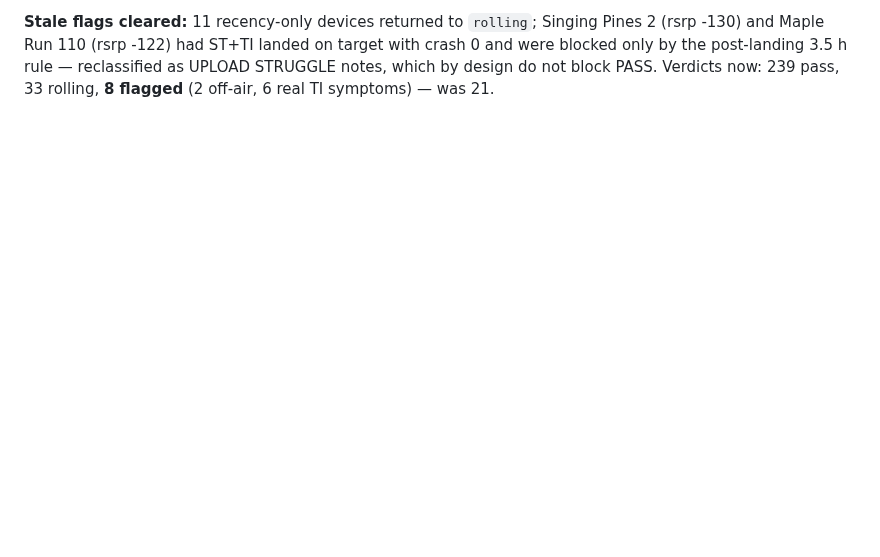
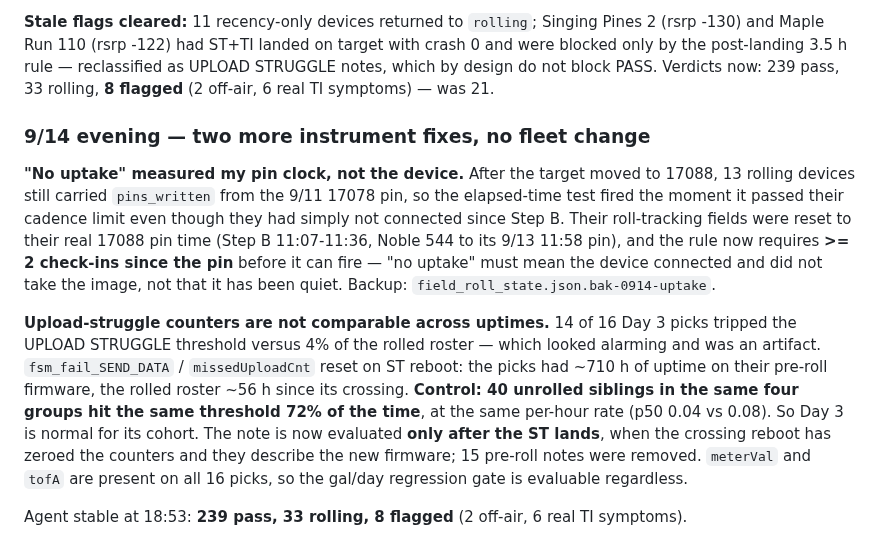
Before and after one commit to brucedune/thingsboard-widgets, a Markdown page: fleet-rollout-plan-0905.md, the part around the change. Drawn GitHub-style; blank space fills up the shorter version.

Commit message:
field_roll: no-uptake requires check-ins since the pin; upload-struggle judged only after landing (control shows 72% of unrolled siblings trip it)

```diff
--- a/fleet-rollout-plan-0905.md
+++ b/fleet-rollout-plan-0905.md
@@ -593,3 +593,25 @@ so a merely slow Day-3 pick would have blocked its group's advance to the lever
 and Maple Run 110 (rsrp -122) had ST+TI landed on target with crash 0 and were blocked only by the
 post-landing 3.5 h rule — reclassified as UPLOAD STRUGGLE notes, which by design do not block PASS.
 Verdicts now: 239 pass, 33 rolling, **8 flagged** (2 off-air, 6 real TI symptoms) — was 21.
+
+### 9/14 evening — two more instrument fixes, no fleet change
+
+**"No uptake" measured my pin clock, not the device.** After the target moved to 17088, 13 rolling
+devices still carried `pins_written` from the 9/11 17078 pin, so the elapsed-time test fired the
+moment it passed their cadence limit even though they had simply not connected since Step B. Their
+roll-tracking fields were reset to their real 17088 pin time (Step B 11:07-11:36, Noble 544 to its
+9/13 11:58 pin), and the rule now requires **>= 2 check-ins since the pin** before it can fire —
+"no uptake" must mean the device connected and did not take the image, not that it has been quiet.
+Backup: `field_roll_state.json.bak-0914-uptake`.
+
+**Upload-struggle counters are not comparable across uptimes.** 14 of 16 Day 3 picks tripped the
+UPLOAD STRUGGLE threshold versus 4% of the rolled roster — which looked alarming and was an artifact.
+`fsm_fail_SEND_DATA` / `missedUploadCnt` reset on ST reboot: the picks had ~710 h of uptime on their
+pre-roll firmware, the rolled roster ~56 h since its crossing. **Control: 40 unrolled siblings in the
+same four groups hit the same threshold 72% of the time**, at the same per-hour rate (p50 0.04 vs
+0.08). So Day 3 is normal for its cohort. The note is now evaluated **only after the ST lands**, when
+the crossing reboot has zeroed the counters and they describe the new firmware; 15 pre-roll notes
+were removed. `meterVal` and `tofA` are present on all 16 picks, so the gal/day regression gate is
+evaluable regardless.
+
+Agent stable at 18:53: **239 pass, 33 rolling, 8 flagged** (2 off-air, 6 real TI symptoms).
```
